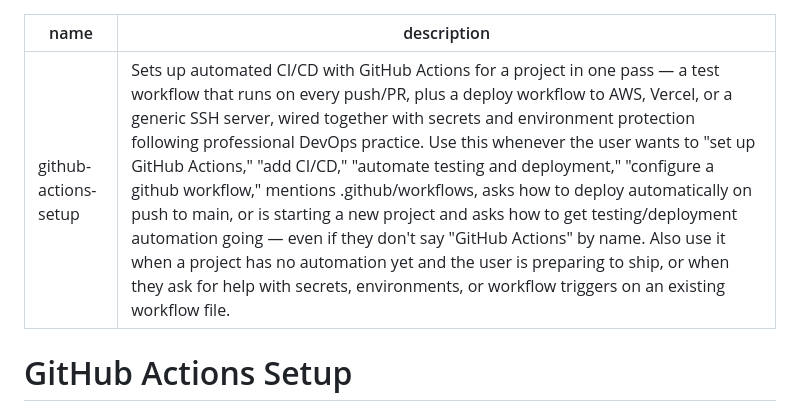
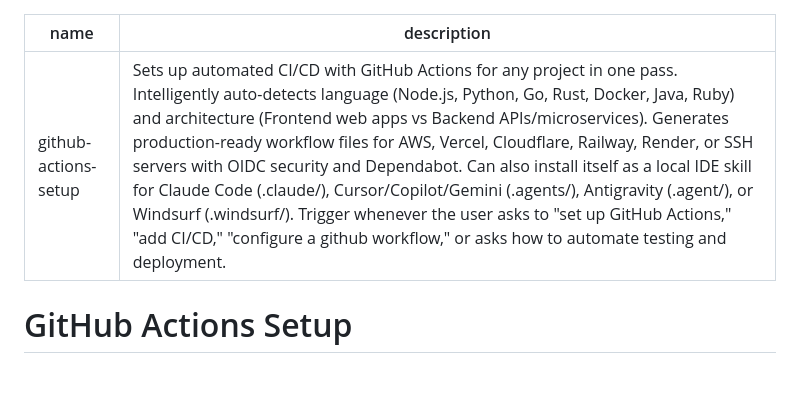
Before and after one commit to khemratechconsulting/github-actions-setup, a Markdown page: skills/github-actions-setup/SKILL.md, the part around the change. Rendered like a GitHub page; blank space fills up the shorter version.

Commit message:
docs(skill): align SKILL.md trigger definitions with UI/UX Pro Max architecture pattern

```diff
--- a/skills/github-actions-setup/SKILL.md
+++ b/skills/github-actions-setup/SKILL.md
@@ -1,6 +1,6 @@
 ---
 name: github-actions-setup
-description: Sets up automated CI/CD with GitHub Actions for a project in one pass — a test workflow that runs on every push/PR, plus a deploy workflow to AWS, Vercel, or a generic SSH server, wired together with secrets and environment protection following professional DevOps practice. Use this whenever the user wants to "set up GitHub Actions," "add CI/CD," "automate testing and deployment," "configure a github workflow," mentions .github/workflows, asks how to deploy automatically on push to main, or is starting a new project and asks how to get testing/deployment automation going — even if they don't say "GitHub Actions" by name. Also use it when a project has no automation yet and the user is preparing to ship, or when they ask for help with secrets, environments, or workflow triggers on an existing workflow file.
+description: Sets up automated CI/CD with GitHub Actions for any project in one pass. Intelligently auto-detects language (Node.js, Python, Go, Rust, Docker, Java, Ruby) and architecture (Frontend web apps vs Backend APIs/microservices). Generates production-ready workflow files for AWS, Vercel, Cloudflare, Railway, Render, or SSH servers with OIDC security and Dependabot. Can also install itself as a local IDE skill for Claude Code (.claude/), Cursor/Copilot/Gemini (.agents/), Antigravity (.agent/), or Windsurf (.windsurf/). Trigger whenever the user asks to "set up GitHub Actions," "add CI/CD," "configure a github workflow," or asks how to automate testing and deployment.
 ---
 
 # GitHub Actions Setup
```
